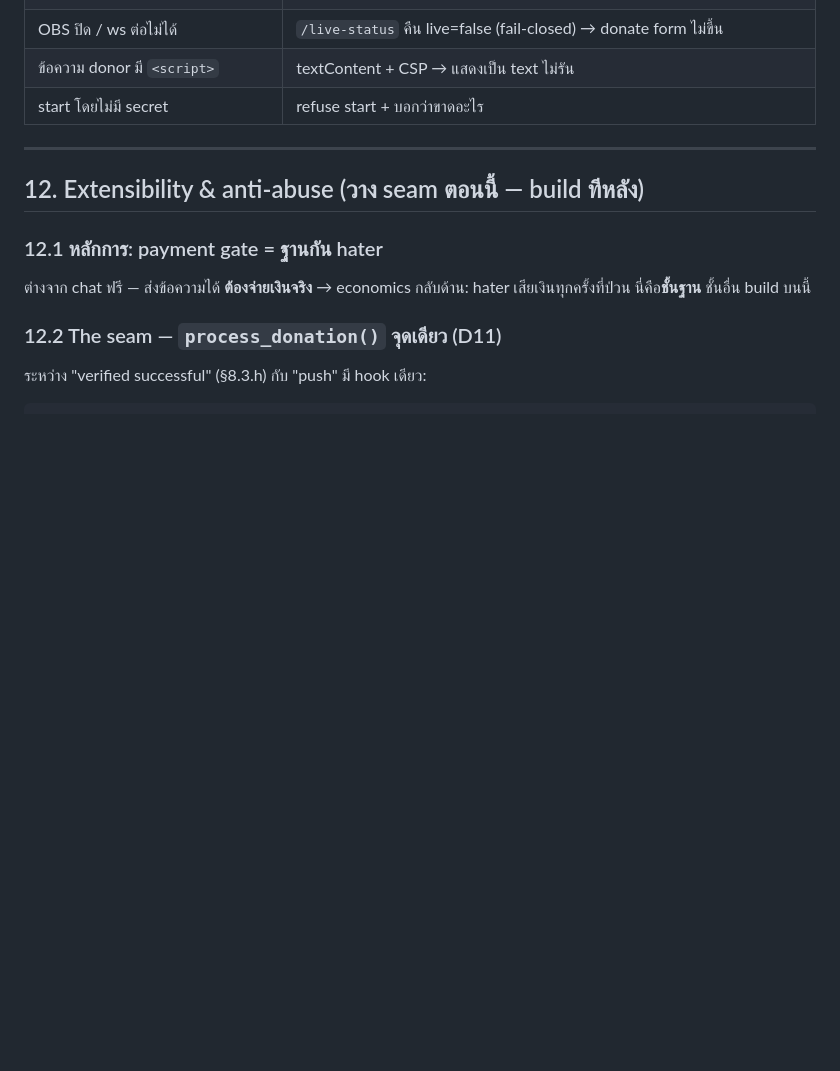
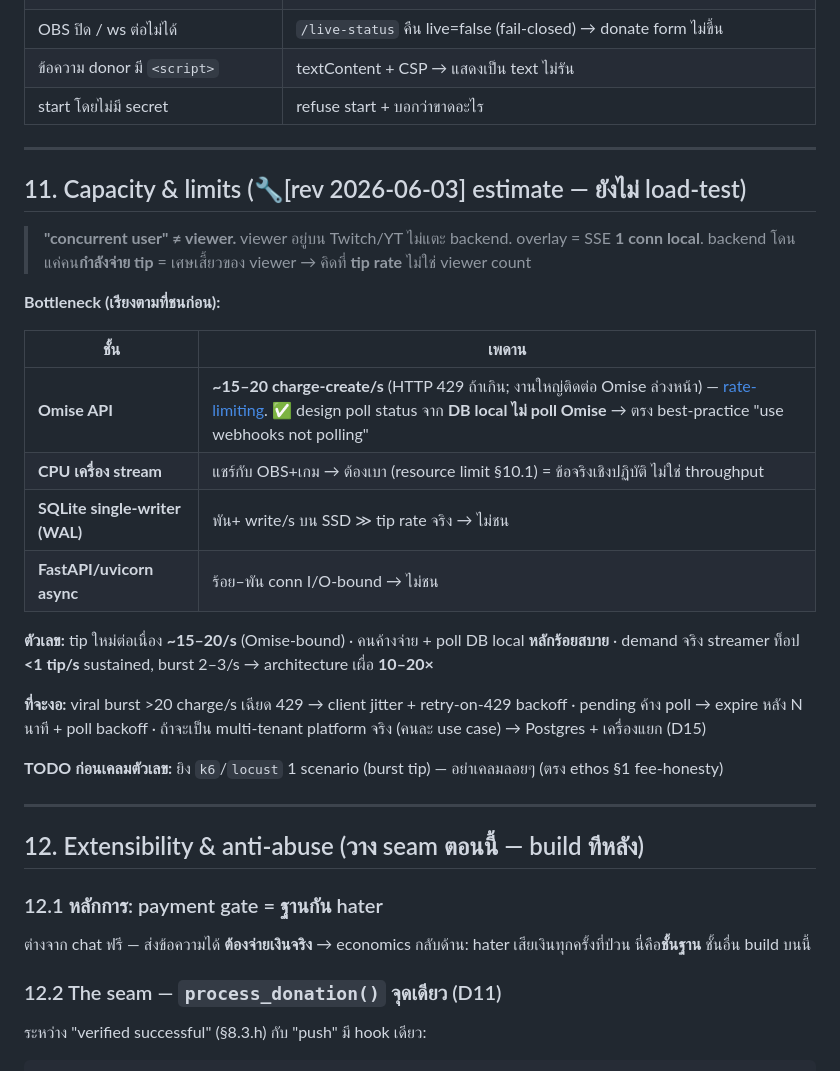
Before and after one commit to sun981/selfhost-tip-overlay, a Markdown page: ARCHITECTURE.md, the part around the change. Drawn GitHub-style; blank space fills up the shorter version.

Commit message:
docs(architecture): add §11 Capacity & limits (estimate)
Omise API ~15–20 charge/s is the real ceiling (429 above); SQLite/FastAPI
not concurrency-bound at single-streamer tip rates. "Concurrent user" =
tippers, not viewers (viewers never touch the backend; overlay is one
local SSE conn). Watch stream-PC CPU, not throughput. k6/locust TODO
before claiming numbers.

Co-Authored-By: Claude Opus 4.8 <noreply@anthropic.com>

```diff
--- a/ARCHITECTURE.md
+++ b/ARCHITECTURE.md
@@ -412,6 +412,27 @@ PaymentGateway:
 
 ---
 
+## 11. Capacity & limits (🔧[rev 2026-06-03] estimate — ยังไม่ load-test)
+
+> **"concurrent user" ≠ viewer.** viewer อยู่บน Twitch/YT ไม่แตะ backend. overlay = SSE **1 conn local**. backend โดนแค่คน**กำลังจ่าย tip** = เศษเสี้ยวของ viewer → คิดที่ **tip rate** ไม่ใช่ viewer count
+
+**Bottleneck (เรียงตามที่ชนก่อน):**
+
+| ชั้น | เพดาน |
+|---|---|
+| **Omise API** | **~15–20 charge-create/s** (HTTP 429 ถ้าเกิน; งานใหญ่ติดต่อ Omise ล่วงหน้า) — [rate-limiting](https://docs.omise.co/api-rate-limiting). ✅ design poll status จาก **DB local ไม่ poll Omise** → ตรง best-practice "use webhooks not polling" |
+| **CPU เครื่อง stream** | แชร์กับ OBS+เกม → ต้องเบา (resource limit §10.1) = ข้อจริงเชิงปฏิบัติ ไม่ใช่ throughput |
+| **SQLite single-writer (WAL)** | พัน+ write/s บน SSD ≫ tip rate จริง → ไม่ชน |
+| **FastAPI/uvicorn async** | ร้อย–พัน conn I/O-bound → ไม่ชน |
+
+**ตัวเลข:** tip ใหม่ต่อเนื่อง **~15–20/s** (Omise-bound) · คนค้างจ่าย + poll DB local **หลักร้อยสบาย** · demand จริง streamer ท็อป **<1 tip/s** sustained, burst 2–3/s → architecture เผื่อ **10–20×**
+
+**ที่จะงอ:** viral burst >20 charge/s เฉียด 429 → client jitter + retry-on-429 backoff · pending ค้าง poll → expire หลัง N นาที + poll backoff · ถ้าจะเป็น multi-tenant platform จริง (คนละ use case) → Postgres + เครื่องแยก (D15)
+
+**TODO ก่อนเคลมตัวเลข:** ยิง `k6`/`locust` 1 scenario (burst tip) — อย่าเคลมลอยๆ (ตรง ethos §1 fee-honesty)
+
+---
+
 ## 12. Extensibility & anti-abuse (วาง seam ตอนนี้ — build ทีหลัง)
 
 ### 12.1 หลักการ: payment gate = ฐานกัน hater
```
